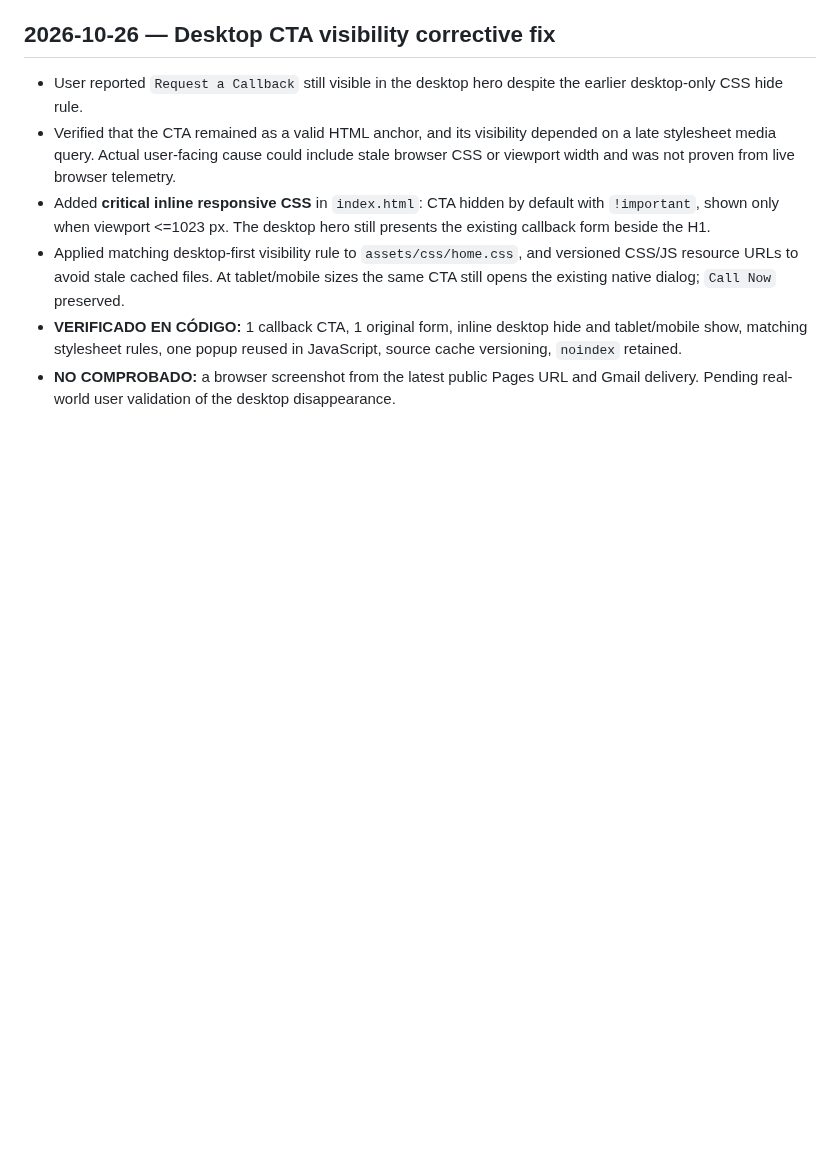
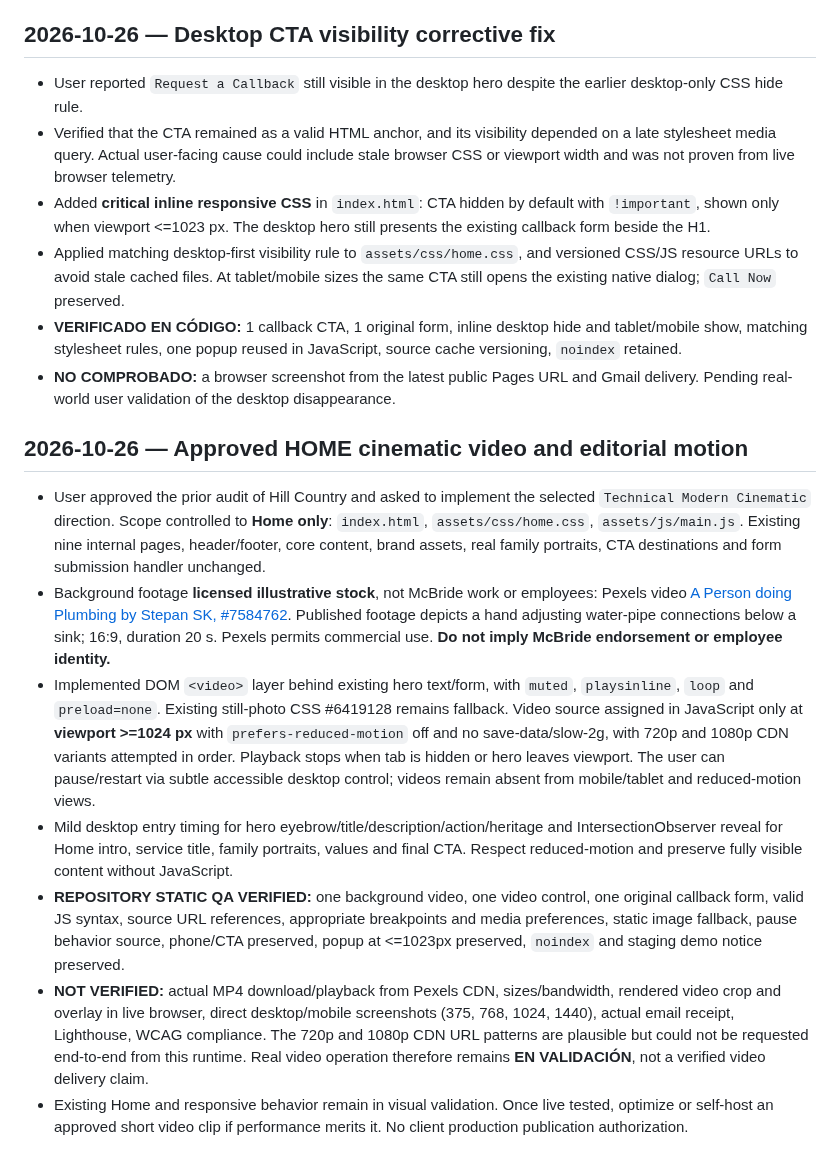
Before and after one commit to atrezzostudiosv-spec/mcbride-sons-plumbing, a Markdown page: ATREZZO-PROJECT-STATUS.md, the part around the change. Drawn GitHub-style; blank space fills up the shorter version.

Commit message:
Document cinematic Home video and validation boundaries in ATREZZO-PROJECT-STATUS.md

```diff
--- a/ATREZZO-PROJECT-STATUS.md
+++ b/ATREZZO-PROJECT-STATUS.md
@@ -128,3 +128,13 @@ Updated: 2026-10-24
 - Applied matching desktop-first visibility rule to `assets/css/home.css`, and versioned CSS/JS resource URLs to avoid stale cached files. At tablet/mobile sizes the same CTA still opens the existing native dialog; `Call Now` preserved.
 - **VERIFICADO EN CÓDIGO:** 1 callback CTA, 1 original form, inline desktop hide and tablet/mobile show, matching stylesheet rules, one popup reused in JavaScript, source cache versioning, `noindex` retained.
 - **NO COMPROBADO:** a browser screenshot from the latest public Pages URL and Gmail delivery. Pending real-world user validation of the desktop disappearance.
+
+
+## 2026-10-26 — Approved HOME cinematic video and editorial motion
+- User approved the prior audit of Hill Country and asked to implement the selected `Technical Modern Cinematic` direction. Scope controlled to **Home only**: `index.html`, `assets/css/home.css`, `assets/js/main.js`. Existing nine internal pages, header/footer, core content, brand assets, real family portraits, CTA destinations and form submission handler unchanged.
+- Background footage **licensed illustrative stock**, not McBride work or employees: Pexels video [A Person doing Plumbing by Stepan SK, #7584762](https://www.pexels.com/video/a-person-doing-plumbing-7584762/). Published footage depicts a hand adjusting water-pipe connections below a sink; 16:9, duration 20 s. Pexels permits commercial use. **Do not imply McBride endorsement or employee identity.**
+- Implemented DOM `<video>` layer behind existing hero text/form, with `muted`, `playsinline`, `loop` and `preload=none`. Existing still-photo CSS #6419128 remains fallback. Video source assigned in JavaScript only at **viewport >=1024 px** with `prefers-reduced-motion` off and no save-data/slow-2g, with 720p and 1080p CDN variants attempted in order. Playback stops when tab is hidden or hero leaves viewport. The user can pause/restart via subtle accessible desktop control; videos remain absent from mobile/tablet and reduced-motion views.
+- Mild desktop entry timing for hero eyebrow/title/description/action/heritage and IntersectionObserver reveal for Home intro, service title, family portraits, values and final CTA. Respect reduced-motion and preserve fully visible content without JavaScript.
+- **REPOSITORY STATIC QA VERIFIED:** one background video, one video control, one original callback form, valid JS syntax, source URL references, appropriate breakpoints and media preferences, static image fallback, pause behavior source, phone/CTA preserved, popup at <=1023px preserved, `noindex` and staging demo notice preserved.
+- **NOT VERIFIED:** actual MP4 download/playback from Pexels CDN, sizes/bandwidth, rendered video crop and overlay in live browser, direct desktop/mobile screenshots (375, 768, 1024, 1440), actual email receipt, Lighthouse, WCAG compliance. The 720p and 1080p CDN URL patterns are plausible but could not be requested end-to-end from this runtime. Real video operation therefore remains **EN VALIDACIÓN**, not a verified video delivery claim.
+- Existing Home and responsive behavior remain in visual validation. Once live tested, optimize or self-host an approved short video clip if performance merits it. No client production publication authorization.
```
